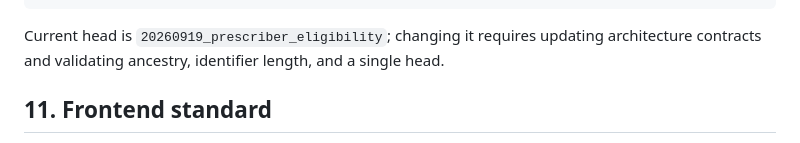
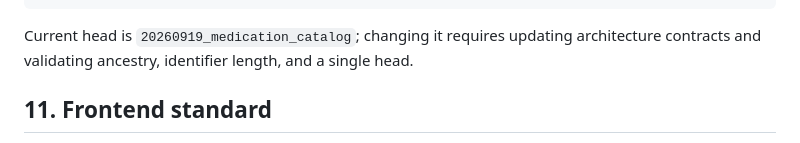
Before and after one commit to sohamsadegaonkar/Nexa_Care, a Markdown page: docs/governance/NEXA_CARE_ENGINEERING_CONSTITUTION.md, the part around the change. Drawn GitHub-style.

Commit message:
docs(task0): advance current governance migration head

````diff
--- a/docs/governance/NEXA_CARE_ENGINEERING_CONSTITUTION.md
+++ b/docs/governance/NEXA_CARE_ENGINEERING_CONSTITUTION.md
@@ -163,7 +163,7 @@ Validation query:
 Forward-fix strategy:
 ```
 
-Current head is `20260919_prescriber_eligibility`; changing it requires updating architecture contracts and validating ancestry, identifier length, and a single head.
+Current head is `20260919_medication_catalog`; changing it requires updating architecture contracts and validating ancestry, identifier length, and a single head.
 
 ## 11. Frontend standard
 
````
